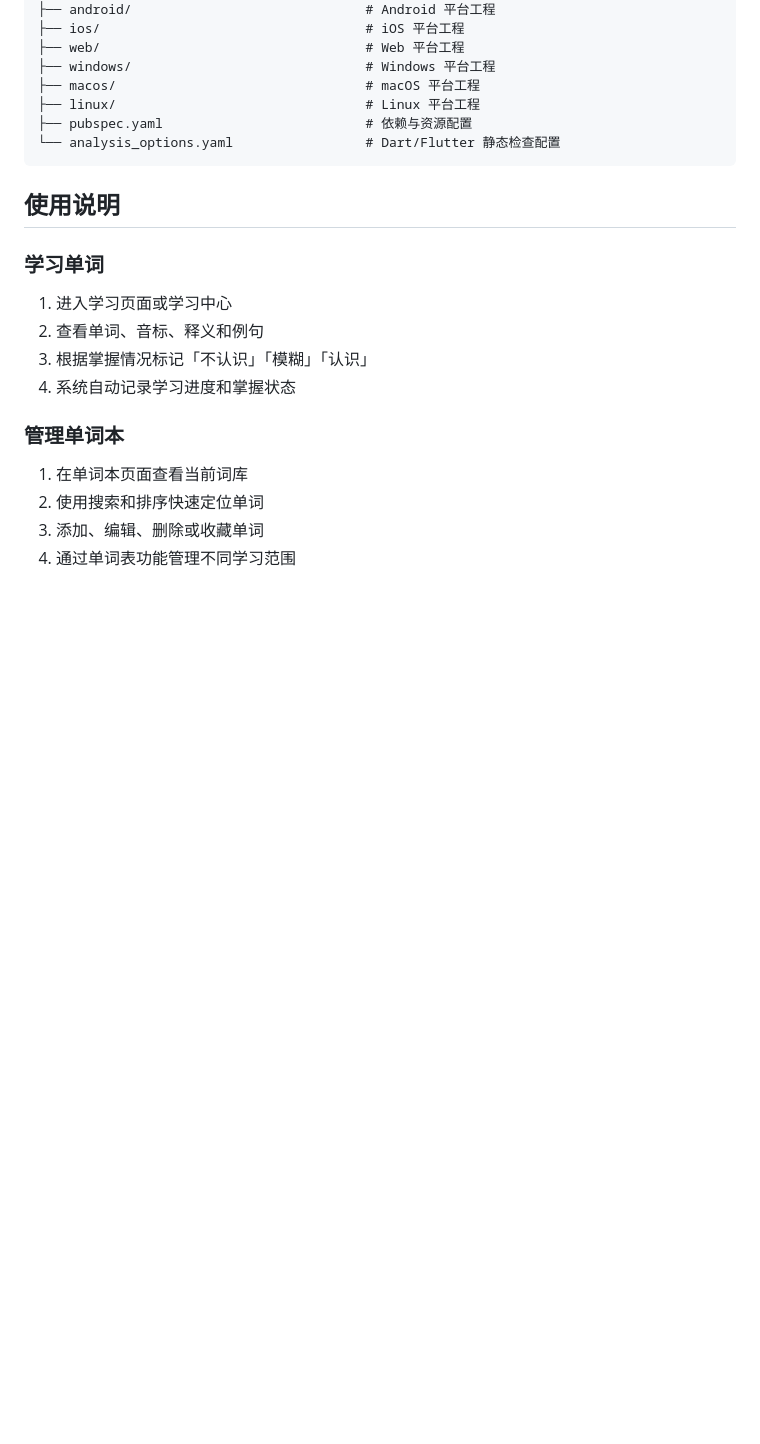
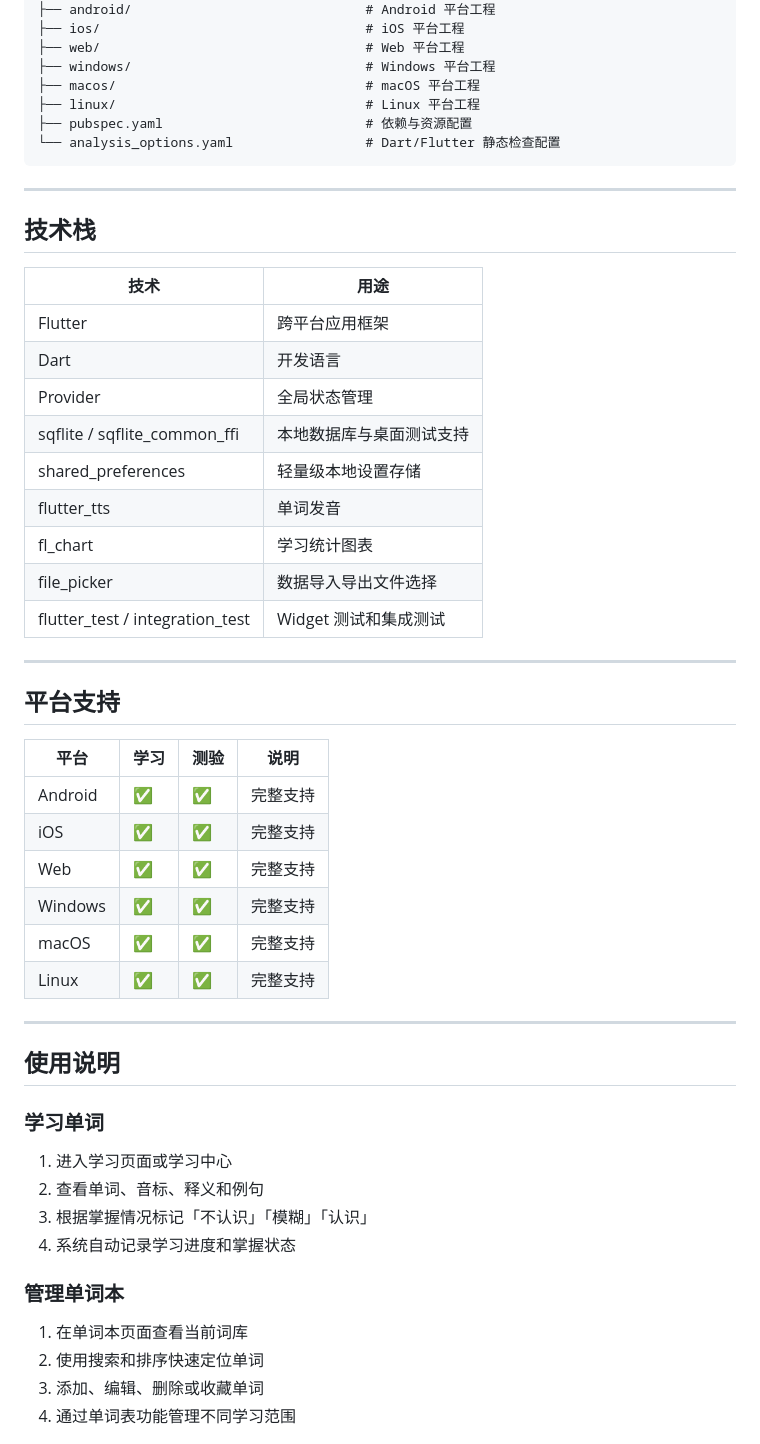
Before and after one commit to xtr-hub/micro_word, a Markdown page: README.md, the part around one of its changes. GitHub-like rendering; blank space fills up the shorter version.

````diff
--- a/README.md
+++ b/README.md
@@ -116,6 +120,37 @@ weidanci/
 └── analysis_options.yaml                 # Dart/Flutter 静态检查配置
 ```
 
+---
+
+## 技术栈
+
+| 技术 | 用途 |
+| --- | --- |
+| Flutter | 跨平台应用框架 |
+| Dart | 开发语言 |
+| Provider | 全局状态管理 |
+| sqflite / sqflite_common_ffi | 本地数据库与桌面测试支持 |
+| shared_preferences | 轻量级本地设置存储 |
+| flutter_tts | 单词发音 |
+| fl_chart | 学习统计图表 |
+| file_picker | 数据导入导出文件选择 |
+| flutter_test / integration_test | Widget 测试和集成测试 |
+
+---
+
+## 平台支持
+
+| 平台 | 学习 | 测验 | 说明 |
+|------|------|------|------|
+| Android | ✅ | ✅ | 完整支持 |
+| iOS | ✅ | ✅ | 完整支持 |
+| Web | ✅ | ✅ | 完整支持 |
+| Windows | ✅ | ✅ | 完整支持 |
+| macOS | ✅ | ✅ | 完整支持 |
+| Linux | ✅ | ✅ | 完整支持 |
+
+---
+
 ## 使用说明
 
 ### 学习单词
````
Also changed, not shown: other parts of README.md (+44 -22 lines).
